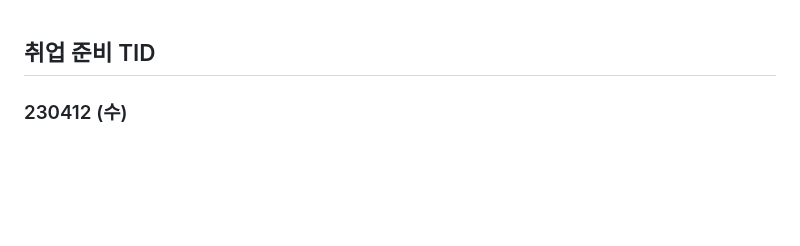
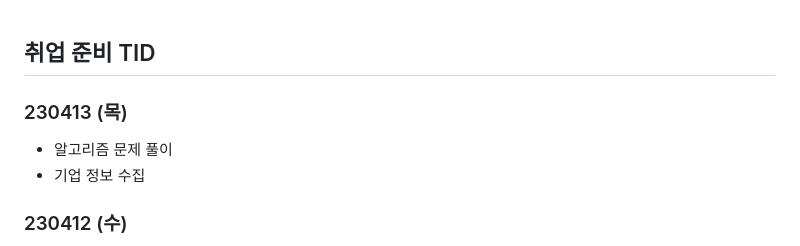
Before and after one commit to Suhwan-Im/TIL, a Markdown page: 13. 취업준비 기간/[취업 준비 TID].md, the part around the change. GitHub-like rendering; blank space fills up the shorter version.

Commit message:
updating_230413

```diff
--- a/13. 취업준비 기간/[취업 준비 TID].md
+++ b/13. 취업준비 기간/[취업 준비 TID].md
@@ -1,4 +1,11 @@
 ## 취업 준비 TID
+
+
+
+### 230413 (목)
+
+- 알고리즘 문제 풀이
+- 기업 정보 수집
 
 
 
```
